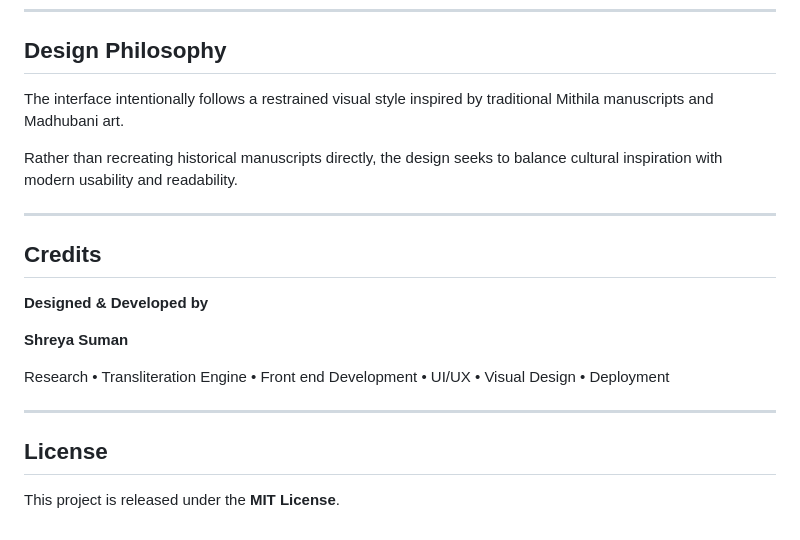
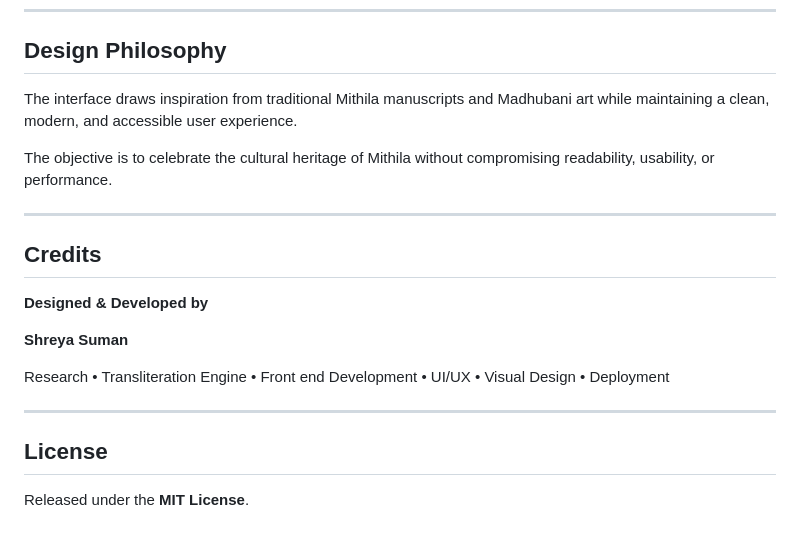
Before and after one commit to shrey3suman/tirhuta-lipi, a Markdown page: README.md, the part around one of its changes. Rendered like a GitHub page.

```diff
--- a/README.md
+++ b/README.md
@@ -139,9 +150,9 @@ If you discover an issue with transliteration, please include:
 
 ## Design Philosophy
 
-The interface intentionally follows a restrained visual style inspired by traditional Mithila manuscripts and Madhubani art.
+The interface draws inspiration from traditional Mithila manuscripts and Madhubani art while maintaining a clean, modern, and accessible user experience.
 
-Rather than recreating historical manuscripts directly, the design seeks to balance cultural inspiration with modern usability and readability.
+The objective is to celebrate the cultural heritage of Mithila without compromising readability, usability, or performance.
 
 ---
 
@@ -157,4 +168,4 @@ Research • Transliteration Engine • Front end Development • UI/UX • Visu
 
 ## License
 
-This project is released under the **MIT License**.
+Released under the **MIT License**.
```
Also changed, not shown: other parts of README.md (+50 -39 lines).
